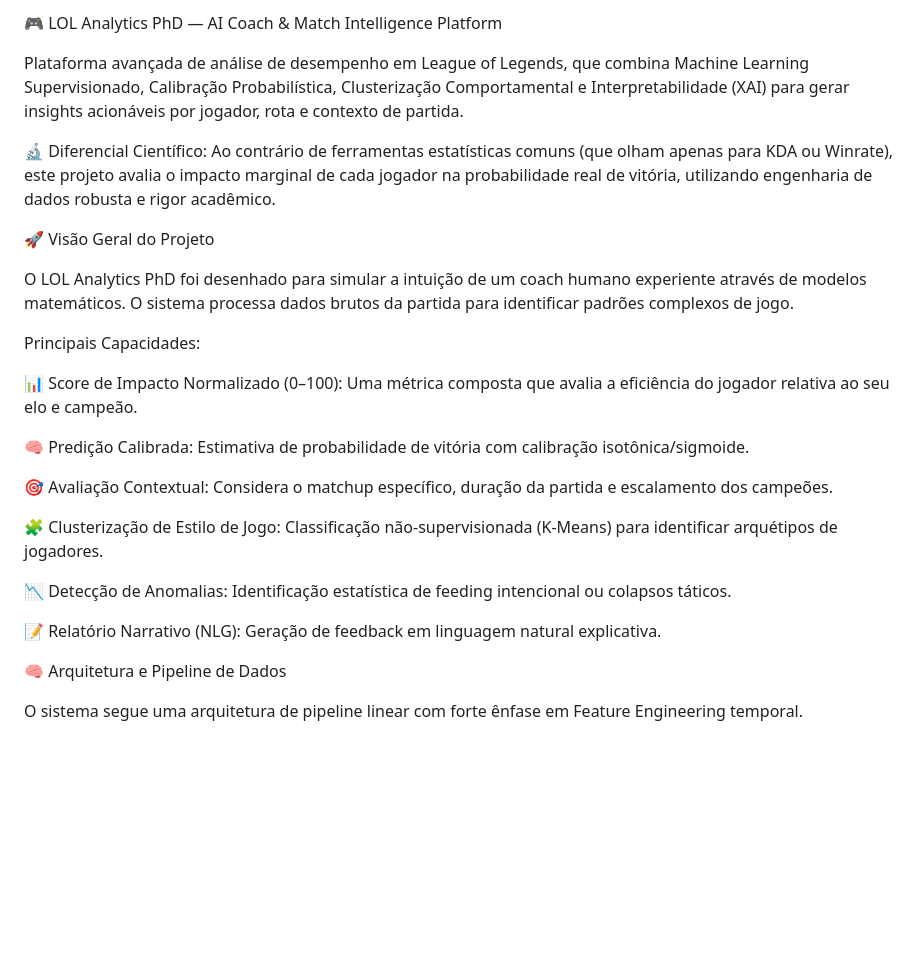
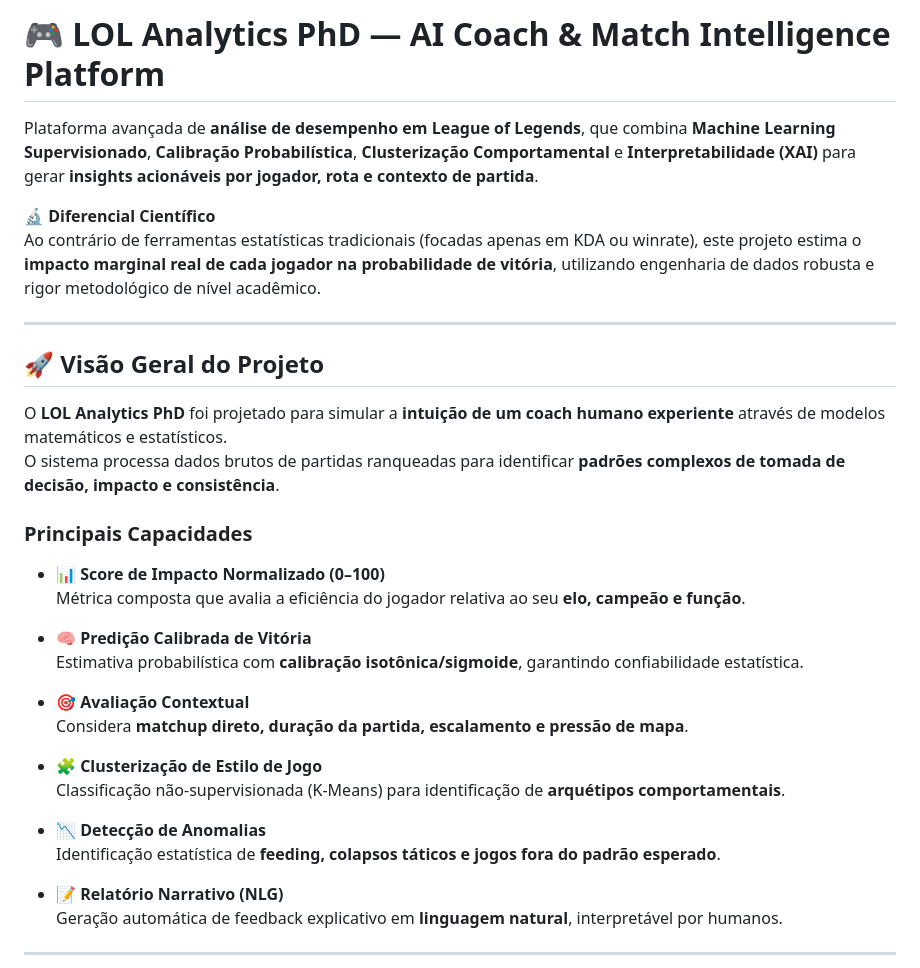
Before and after one commit to marquin311/analytics-do-vale, a Markdown page: README.md, the part around one of its changes. Rendered like a GitHub page; blank space fills up the shorter version.

```diff
--- a/README.md
+++ b/README.md
@@ -1,28 +1,36 @@
-🎮 LOL Analytics PhD — AI Coach & Match Intelligence Platform
+# 🎮 LOL Analytics PhD — AI Coach & Match Intelligence Platform
 
-Plataforma avançada de análise de desempenho em League of Legends, que combina Machine Learning Supervisionado, Calibração Probabilística, Clusterização Comportamental e Interpretabilidade (XAI) para gerar insights acionáveis por jogador, rota e contexto de partida.
+Plataforma avançada de **análise de desempenho em League of Legends**, que combina **Machine Learning Supervisionado**, **Calibração Probabilística**, **Clusterização Comportamental** e **Interpretabilidade (XAI)** para gerar **insights acionáveis por jogador, rota e contexto de partida**.
 
-🔬 Diferencial Científico: Ao contrário de ferramentas estatísticas comuns (que olham apenas para KDA ou Winrate), este projeto avalia o impacto marginal de cada jogador na probabilidade real de vitória, utilizando engenharia de dados robusta e rigor acadêmico.
+🔬 **Diferencial Científico**
+Ao contrário de ferramentas estatísticas tradicionais (focadas apenas em KDA ou winrate), este projeto estima o **impacto marginal real de cada jogador na probabilidade de vitória**, utilizando engenharia de dados robusta e rigor metodológico de nível acadêmico.
 
-🚀 Visão Geral do Projeto
+---
 
-O LOL Analytics PhD foi desenhado para simular a intuição de um coach humano experiente através de modelos matemáticos. O sistema processa dados brutos da partida para identificar padrões complexos de jogo.
+## 🚀 Visão Geral do Projeto
 
-Principais Capacidades:
+O **LOL Analytics PhD** foi projetado para simular a **intuição de um coach humano experiente** através de modelos matemáticos e estatísticos.
+O sistema processa dados brutos de partidas ranqueadas para identificar **padrões complexos de tomada de decisão, impacto e consistência**.
 
-📊 Score de Impacto Normalizado (0–100): Uma métrica composta que avalia a eficiência do jogador relativa ao seu elo e campeão.
+### Principais Capacidades
 
-🧠 Predição Calibrada: Estimativa de probabilidade de vitória com calibração isotônica/sigmoide.
+- 📊 **Score de Impacto Normalizado (0–100)**
+  Métrica composta que avalia a eficiência do jogador relativa ao seu **elo, campeão e função**.
 
-🎯 Avaliação Contextual: Considera o matchup específico, duração da partida e escalamento dos campeões.
+- 🧠 **Predição Calibrada de Vitória**
+  Estimativa probabilística com **calibração isotônica/sigmoide**, garantindo confiabilidade estatística.
 
-🧩 Clusterização de Estilo de Jogo: Classificação não-supervisionada (K-Means) para identificar arquétipos de jogadores.
+- 🎯 **Avaliação Contextual**
+  Considera **matchup direto, duração da partida, escalamento e pressão de mapa**.
 
-📉 Detecção de Anomalias: Identificação estatística de feeding intencional ou colapsos táticos.
+- 🧩 **Clusterização de Estilo de Jogo**
+  Classificação não-supervisionada (K-Means) para identificação de **arquétipos comportamentais**.
 
-📝 Relatório Narrativo (NLG): Geração de feedback em linguagem natural explicativa.
+- 📉 **Detecção de Anomalias**
+  Identificação estatística de **feeding, colapsos táticos e jogos fora do padrão esperado**.
 
-🧠 Arquitetura e Pipeline de Dados
+- 📝 **Relatório Narrativo (NLG)**
+  Geração automática de feedback explicativo em **linguagem natural**, interpretável por humanos.
 
-O sistema segue uma arquitetura de pipeline linear com forte ênfase em Feature Engineering temporal.
+---
 
```
Also changed, not shown: other parts of README.md (+70 -104 lines).
